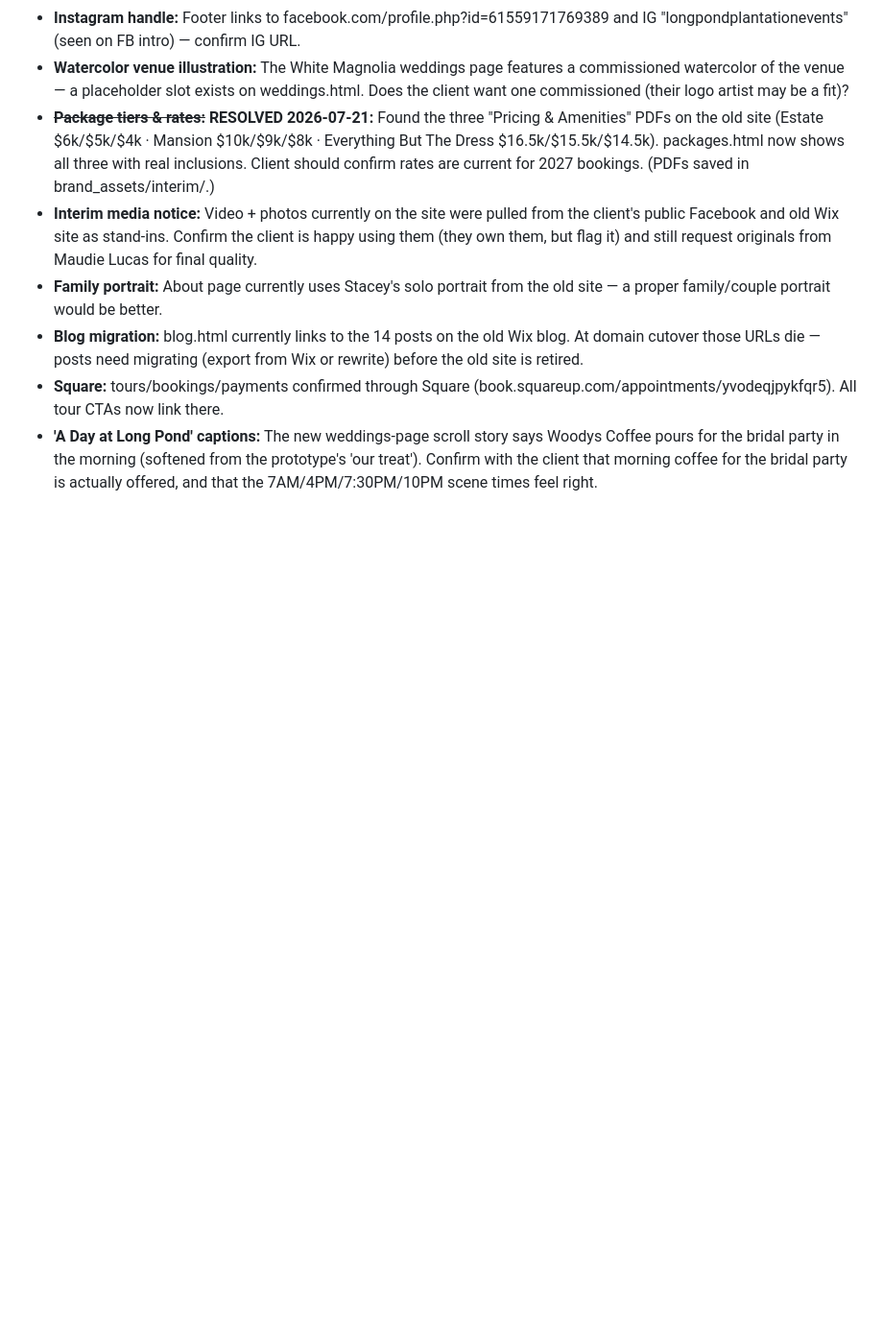
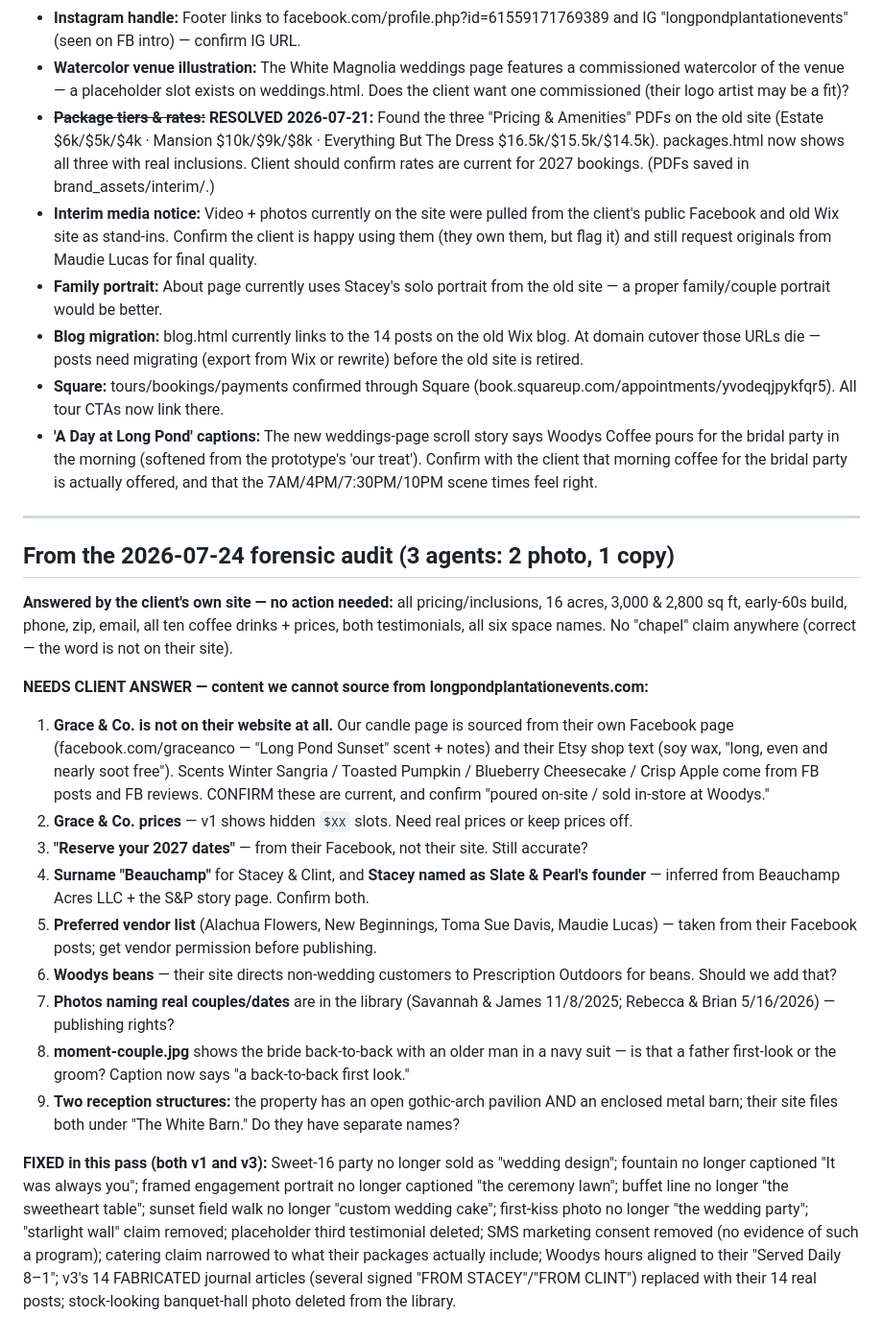
Before and after one commit to treyfish/Long-Pond-Plantation, a Markdown page: CLIENT-QUESTIONS.md, the part around the change. Shown at 96% size. GitHub-like rendering; blank space fills up the shorter version.

Commit message:
docs: log audit findings and open client questions

```diff
--- a/CLIENT-QUESTIONS.md
+++ b/CLIENT-QUESTIONS.md
@@ -14,3 +14,21 @@
 - **Blog migration:** blog.html currently links to the 14 posts on the old Wix blog. At domain cutover those URLs die — posts need migrating (export from Wix or rewrite) before the old site is retired.
 - **Square:** tours/bookings/payments confirmed through Square (book.squareup.com/appointments/yvodeqjpykfqr5). All tour CTAs now link there.
 - **'A Day at Long Pond' captions:** The new weddings-page scroll story says Woodys Coffee pours for the bridal party in the morning (softened from the prototype's 'our treat'). Confirm with the client that morning coffee for the bridal party is actually offered, and that the 7AM/4PM/7:30PM/10PM scene times feel right.
+
+---
+## From the 2026-07-24 forensic audit (3 agents: 2 photo, 1 copy)
+
+**Answered by the client's own site — no action needed:** all pricing/inclusions, 16 acres, 3,000 & 2,800 sq ft, early-60s build, phone, zip, email, all ten coffee drinks + prices, both testimonials, all six space names. No "chapel" claim anywhere (correct — the word is not on their site).
+
+**NEEDS CLIENT ANSWER — content we cannot source from longpondplantationevents.com:**
+1. **Grace & Co. is not on their website at all.** Our candle page is sourced from their own Facebook page (facebook.com/graceanco — "Long Pond Sunset" scent + notes) and their Etsy shop text (soy wax, "long, even and nearly soot free"). Scents Winter Sangria / Toasted Pumpkin / Blueberry Cheesecake / Crisp Apple come from FB posts and FB reviews. CONFIRM these are current, and confirm "poured on-site / sold in-store at Woodys."
+2. **Grace & Co. prices** — v1 shows hidden `$XX` slots. Need real prices or keep prices off.
+3. **"Reserve your 2027 dates"** — from their Facebook, not their site. Still accurate?
+4. **Surname "Beauchamp"** for Stacey & Clint, and **Stacey named as Slate & Pearl's founder** — inferred from Beauchamp Acres LLC + the S&P story page. Confirm both.
+5. **Preferred vendor list** (Alachua Flowers, New Beginnings, Toma Sue Davis, Maudie Lucas) — taken from their Facebook posts; get vendor permission before publishing.
+6. **Woodys beans** — their site directs non-wedding customers to Prescription Outdoors for beans. Should we add that?
+7. **Photos naming real couples/dates** are in the library (Savannah & James 11/8/2025; Rebecca & Brian 5/16/2026) — publishing rights?
+8. **moment-couple.jpg** shows the bride back-to-back with an older man in a navy suit — is that a father first-look or the groom? Caption now says "a back-to-back first look."
+9. **Two reception structures:** the property has an open gothic-arch pavilion AND an enclosed metal barn; their site files both under "The White Barn." Do they have separate names?
+
+**FIXED in this pass (both v1 and v3):** Sweet-16 party no longer sold as "wedding design"; fountain no longer captioned "It was always you"; framed engagement portrait no longer captioned "the ceremony lawn"; buffet line no longer "the sweetheart table"; sunset field walk no longer "custom wedding cake"; first-kiss photo no longer "the wedding party"; "starlight wall" claim removed; placeholder third testimonial deleted; SMS marketing consent removed (no evidence of such a program); catering claim narrowed to what their packages actually include; Woodys hours aligned to their "Served Daily 8–1"; v3's 14 FABRICATED journal articles (several signed "FROM STACEY"/"FROM CLINT") replaced with their 14 real posts; stock-looking banquet-hall photo deleted from the library.
```
